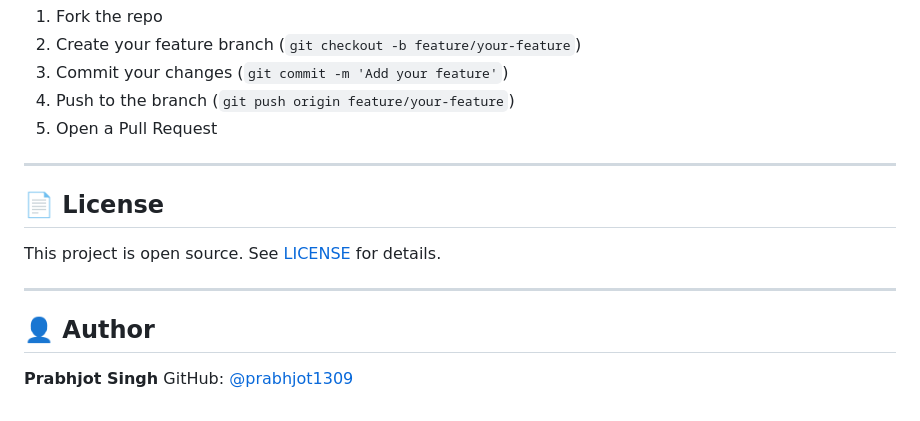
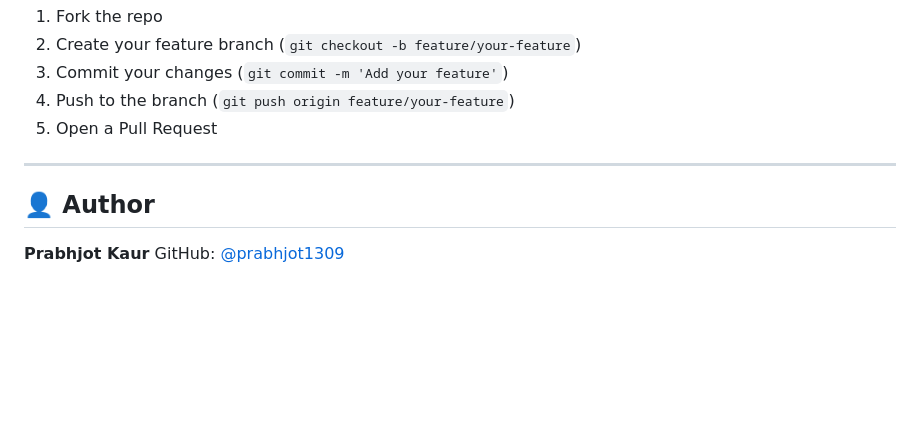
Before and after one commit to prabhjot1309/Answer_Evaluation_Engine-, a Markdown page: README.md, the part around the change. Drawn GitHub-style; blank space fills up the shorter version.

```diff
--- a/README.md
+++ b/README.md
@@ -227,13 +227,7 @@ Contributions are welcome! Please open an issue first to discuss what you'd like
 
 ---
 
-## 📄 License
-
-This project is open source. See [LICENSE](LICENSE) for details.
-
----
-
 ## 👤 Author
 
-**Prabhjot Singh**
+**Prabhjot Kaur**
 GitHub: [@prabhjot1309](https://github.com/prabhjot1309)
```
